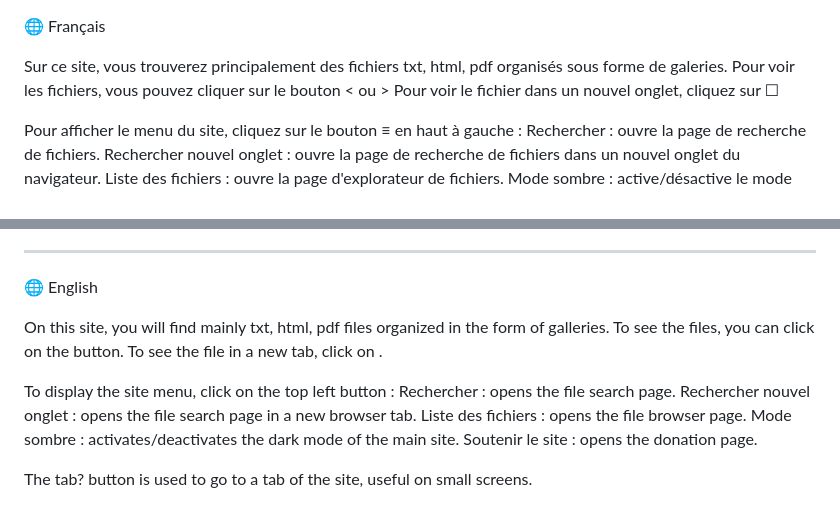
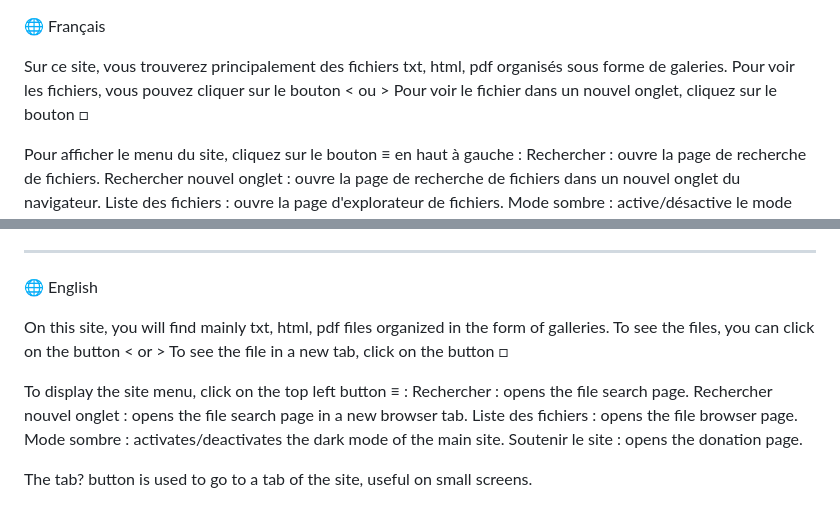
Before and after one commit to gabrielriviere999-commits/Portfolio-RiviereGabriel123456789, a Markdown page: README.md, 2 parts joined by grey strips. Rendered like a GitHub page.

```diff
--- a/README.md
+++ b/README.md
@@ -2,7 +2,7 @@
 
 Sur ce site, vous trouverez principalement des fichiers txt, html, pdf organisés sous forme de galeries.
 Pour voir les fichiers, vous pouvez cliquer sur le bouton < ou >
-Pour voir le fichier dans un nouvel onglet, cliquez sur ☐
+Pour voir le fichier dans un nouvel onglet, cliquez sur le bouton □
 
 Pour afficher le menu du site, cliquez sur le bouton ≡ en haut à gauche :
 Rechercher : ouvre la page de recherche de fichiers.
@@ -112,10 +112,10 @@ Résumé rapide
 🌐 English
 
 On this site, you will find mainly txt, html, pdf files organized in the form of galleries.
-To see the files, you can click on the button.
-To see the file in a new tab, click on .
+To see the files, you can click on the button < or >
+To see the file in a new tab, click on the button □
 
-To display the site menu, click on the top left button :
+To display the site menu, click on the top left button ≡ :
 Rechercher : opens the file search page.
 Rechercher nouvel onglet : opens the file search page in a new browser tab.
 Liste des fichiers : opens the file browser page.
```
